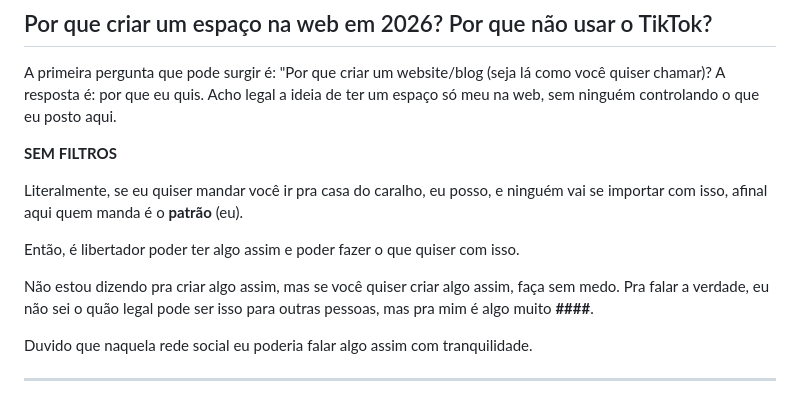
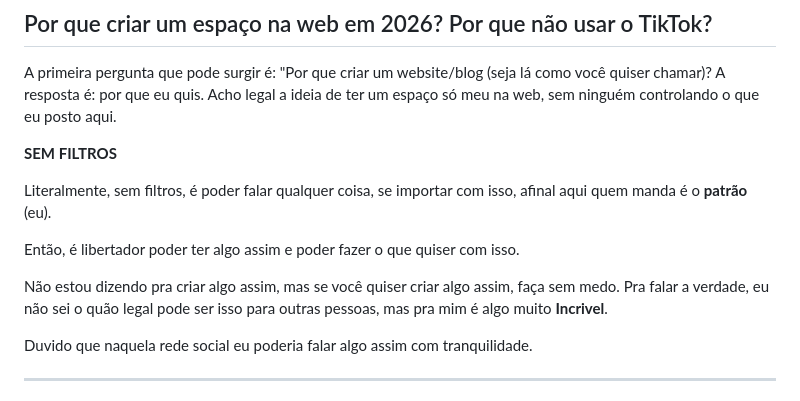
Before and after one commit to luiisp/blog-storage-diaslui.com, a Markdown page: posts/2026-01-15@852f0e3b-82ed-423e-a88c-8914240ea5d2.md, the part around the change. Rendered like a GitHub page.

```diff
--- a/posts/2026-01-15@852f0e3b-82ed-423e-a88c-8914240ea5d2.md
+++ b/posts/2026-01-15@852f0e3b-82ed-423e-a88c-8914240ea5d2.md
@@ -15,11 +15,11 @@ A primeira pergunta que pode surgir é: "Por que criar um website/blog (seja lá
 
 **SEM FILTROS**
 
-Literalmente, se eu quiser mandar você ir pra casa do caralho, eu posso, e ninguém vai se importar com isso, afinal aqui quem manda é o **patrão** (eu).
+Literalmente, sem filtros, é poder falar qualquer coisa, se importar com isso, afinal aqui quem manda é o **patrão** (eu).
 
 Então, é libertador poder ter algo assim e poder fazer o que quiser com isso.
 
-Não estou dizendo pra criar algo assim, mas se você quiser criar algo assim, faça sem medo. Pra falar a verdade, eu não sei o quão legal pode ser isso para outras pessoas, mas pra mim é algo muito **####**.
+Não estou dizendo pra criar algo assim, mas se você quiser criar algo assim, faça sem medo. Pra falar a verdade, eu não sei o quão legal pode ser isso para outras pessoas, mas pra mim é algo muito **Incrivel**.
 
 Duvido que naquela rede social eu poderia falar algo assim com tranquilidade.
 
```
